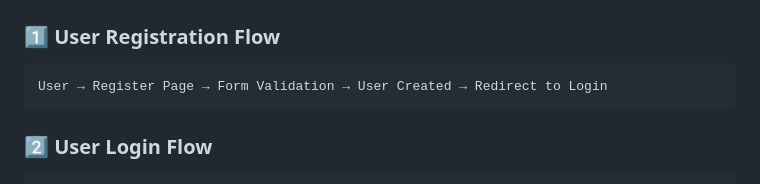
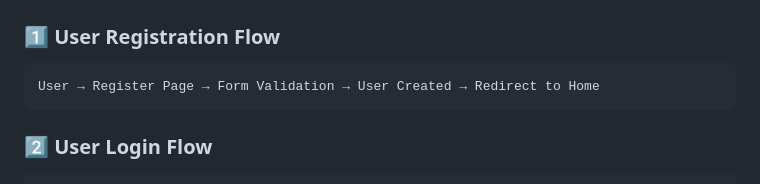
Before and after one commit to Sairaj-25/Shopnow, a Markdown page: README.md, the part around the change. GitHub-like rendering.

````diff
--- a/README.md
+++ b/README.md
@@ -96,7 +96,7 @@ E-Kart/
 ### 1️⃣ User Registration Flow
 
 ```
-User → Register Page → Form Validation → User Created → Redirect to Login
+User → Register Page → Form Validation → User Created → Redirect to Home
 ```
 
 ### 2️⃣ User Login Flow
````
